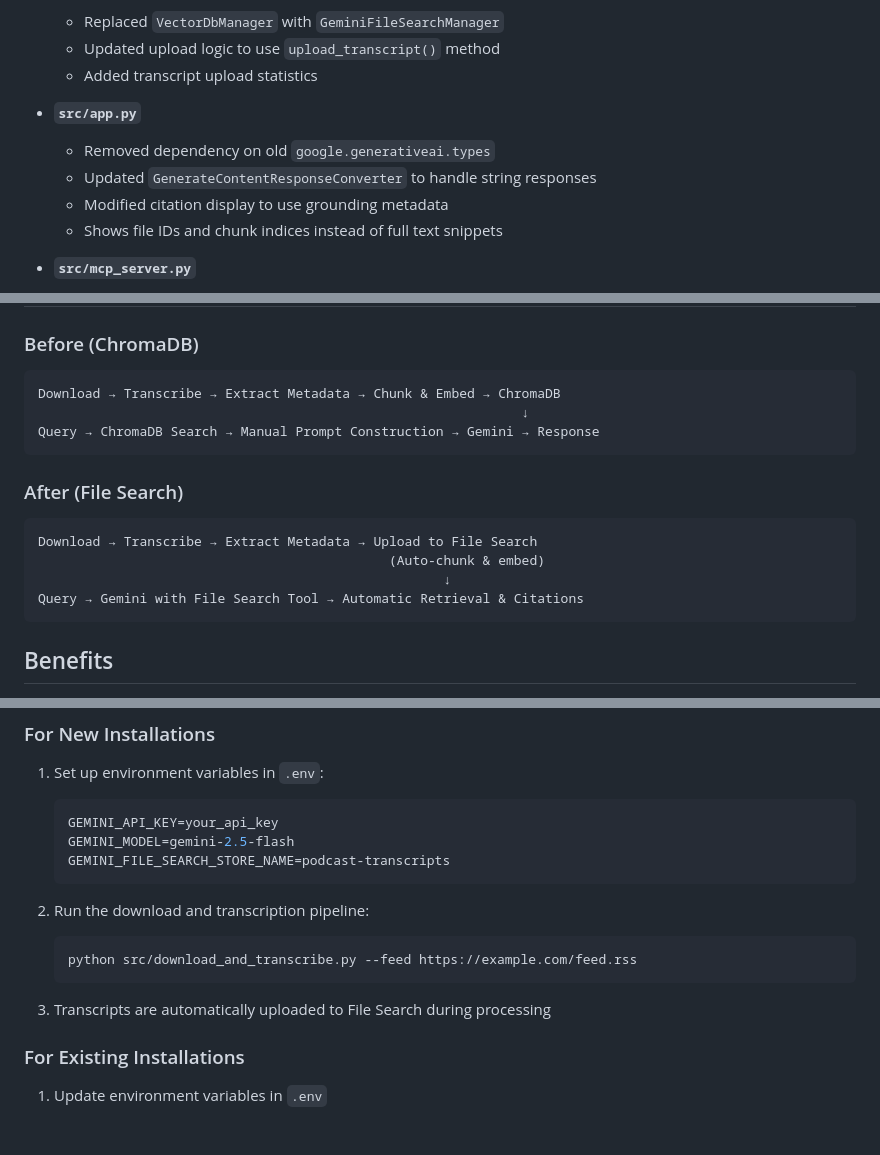
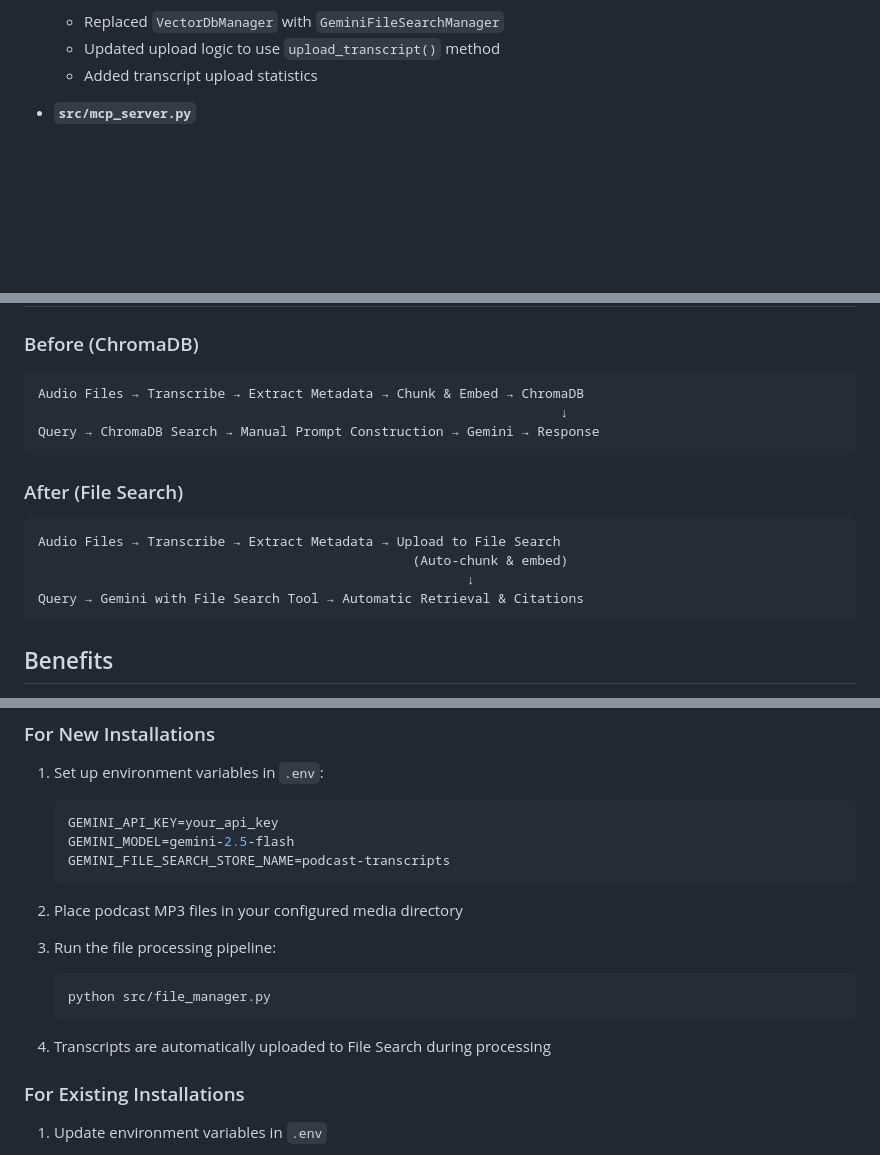
Before and after one commit to allenhutchison/podcast-rag, a Markdown page: MIGRATION_SUMMARY.md, 3 parts joined by grey strips. Rendered like a GitHub page; blank space fills up the shorter version.

````diff
--- a/MIGRATION_SUMMARY.md
+++ b/MIGRATION_SUMMARY.md
@@ -48,11 +48,6 @@ The project has been successfully migrated from a self-hosted ChromaDB vector da
   - Updated upload logic to use `upload_transcript()` method
   - Added transcript upload statistics
 
-- **`src/app.py`**
-  - Removed dependency on old `google.generativeai.types`
-  - Updated `GenerateContentResponseConverter` to handle string responses
-  - Modified citation display to use grounding metadata
-  - Shows file IDs and chunk indices instead of full text snippets
 
 - **`src/mcp_server.py`**
   - Updated imports from `chroma_search` to `gemini_search`
@@ -85,16 +80,16 @@ The project has been successfully migrated from a self-hosted ChromaDB vector da
 
 ### Before (ChromaDB)
 ```
-Download → Transcribe → Extract Metadata → Chunk & Embed → ChromaDB
-                                                              ↓
+Audio Files → Transcribe → Extract Metadata → Chunk & Embed → ChromaDB
+                                                                   ↓
 Query → ChromaDB Search → Manual Prompt Construction → Gemini → Response
 ```
 
 ### After (File Search)
 ```
-Download → Transcribe → Extract Metadata → Upload to File Search
-                                             (Auto-chunk & embed)
-                                                    ↓
+Audio Files → Transcribe → Extract Metadata → Upload to File Search
+                                                (Auto-chunk & embed)
+                                                       ↓
 Query → Gemini with File Search Tool → Automatic Retrieval & Citations
 ```
 
@@ -138,12 +133,14 @@ Query → Gemini with File Search Tool → Automatic Retrieval & Citations
    GEMINI_FILE_SEARCH_STORE_NAME=podcast-transcripts
    ```
 
-2. Run the download and transcription pipeline:
+2. Place podcast MP3 files in your configured media directory
+
+3. Run the file processing pipeline:
    ```bash
-   python src/download_and_transcribe.py --feed https://example.com/feed.rss
+   python src/file_manager.py
    ```
 
-3. Transcripts are automatically uploaded to File Search during processing
+4. Transcripts are automatically uploaded to File Search during processing
 
 ### For Existing Installations
 
````
Also changed, not shown: GEMINI.md (+21 -33 lines), 1 other file.
